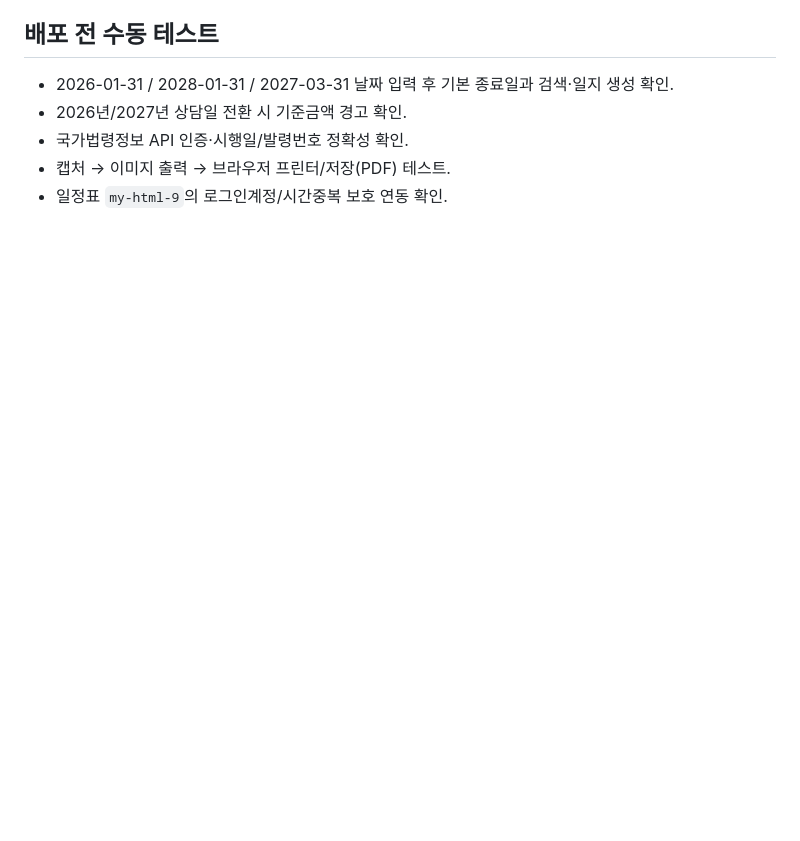
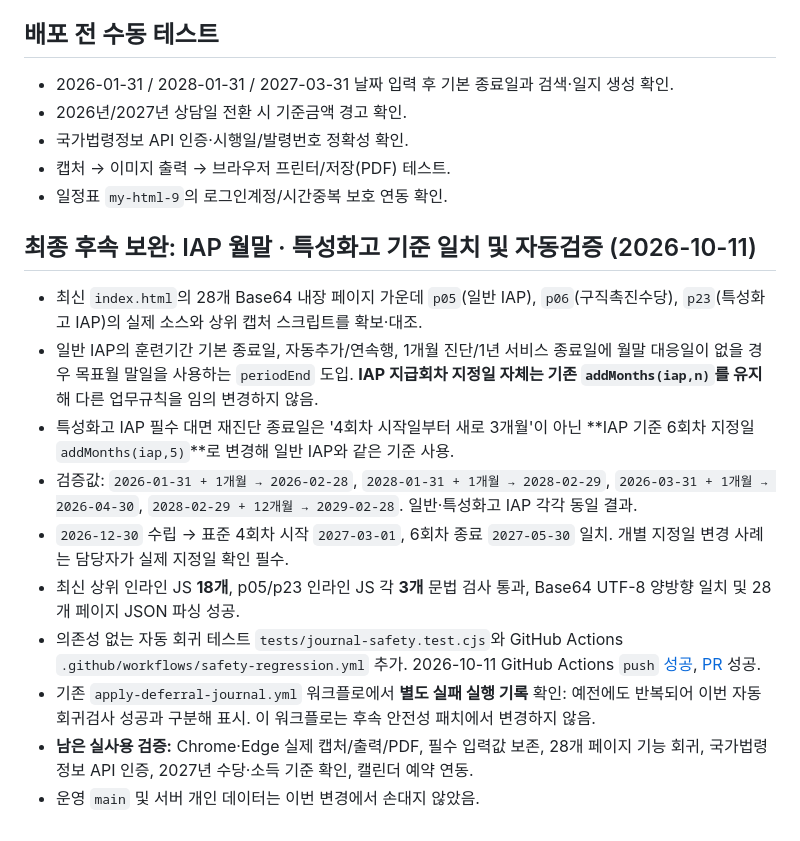
Before and after one commit to careercounselor1984-code/my-html-4, a Markdown page: docs/20261011-journal-calculation-audit.md, the part around the change. Rendered like a GitHub page; blank space fills up the shorter version.

Commit message:
docs(journal): record corrected month-end IAP formulas and green CI tests

```diff
--- a/docs/20261011-journal-calculation-audit.md
+++ b/docs/20261011-journal-calculation-audit.md
@@ -36,3 +36,15 @@
 - 국가법령정보 API 인증·시행일/발령번호 정확성 확인.
 - 캡처 → 이미지 출력 → 브라우저 프린터/저장(PDF) 테스트.
 - 일정표 `my-html-9`의 로그인계정/시간중복 보호 연동 확인.
+
+## 최종 후속 보완: IAP 월말 · 특성화고 기준 일치 및 자동검증 (2026-10-11)
+- 최신 `index.html`의 28개 Base64 내장 페이지 가운데 `p05`(일반 IAP), `p06`(구직촉진수당), `p23`(특성화고 IAP)의 실제 소스와 상위 캡처 스크립트를 확보·대조.
+- 일반 IAP의 훈련기간 기본 종료일, 자동추가/연속행, 1개월 진단/1년 서비스 종료일에 월말 대응일이 없을 경우 목표월 말일을 사용하는 `periodEnd` 도입. **IAP 지급회차 지정일 자체는 기존 `addMonths(iap,n)`를 유지**해 다른 업무규칙을 임의 변경하지 않음.
+- 특성화고 IAP 필수 대면 재진단 종료일은 '4회차 시작일부터 새로 3개월'이 아닌 **IAP 기준 6회차 지정일 `addMonths(iap,5)`**로 변경해 일반 IAP와 같은 기준 사용.
+- 검증값: `2026-01-31 + 1개월 → 2026-02-28`, `2028-01-31 + 1개월 → 2028-02-29`, `2026-03-31 + 1개월 → 2026-04-30`, `2028-02-29 + 12개월 → 2029-02-28`. 일반·특성화고 IAP 각각 동일 결과.
+- `2026-12-30` 수립 → 표준 4회차 시작 `2027-03-01`, 6회차 종료 `2027-05-30` 일치. 개별 지정일 변경 사례는 담당자가 실제 지정일 확인 필수.
+- 최신 상위 인라인 JS **18개**, p05/p23 인라인 JS 각 **3개** 문법 검사 통과, Base64 UTF-8 양방향 일치 및 28개 페이지 JSON 파싱 성공.
+- 의존성 없는 자동 회귀 테스트 `tests/journal-safety.test.cjs`와 GitHub Actions `.github/workflows/safety-regression.yml` 추가. 2026-10-11 GitHub Actions `push` [성공](https://github.com/careercounselor1984-code/my-html-4/actions/runs/38144507710), [PR](https://github.com/careercounselor1984-code/my-html-4/actions/runs/38144509650) 성공.
+- 기존 `apply-deferral-journal.yml` 워크플로에서 **별도 실패 실행 기록** 확인: 예전에도 반복되어 이번 자동 회귀검사 성공과 구분해 표시. 이 워크플로는 후속 안전성 패치에서 변경하지 않음.
+- **남은 실사용 검증:** Chrome·Edge 실제 캡처/출력/PDF, 필수 입력값 보존, 28개 페이지 기능 회귀, 국가법령정보 API 인증, 2027년 수당·소득 기준 확인, 캘린더 예약 연동.
+- 운영 `main` 및 서버 개인 데이터는 이번 변경에서 손대지 않았음.
```
